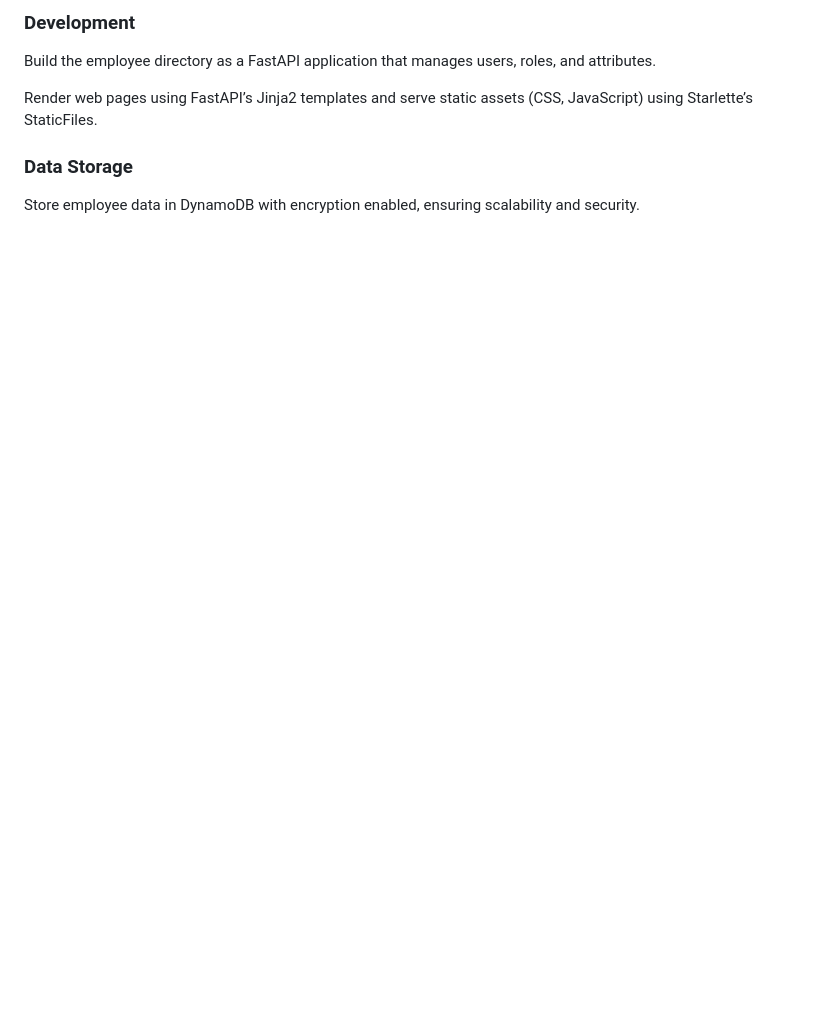
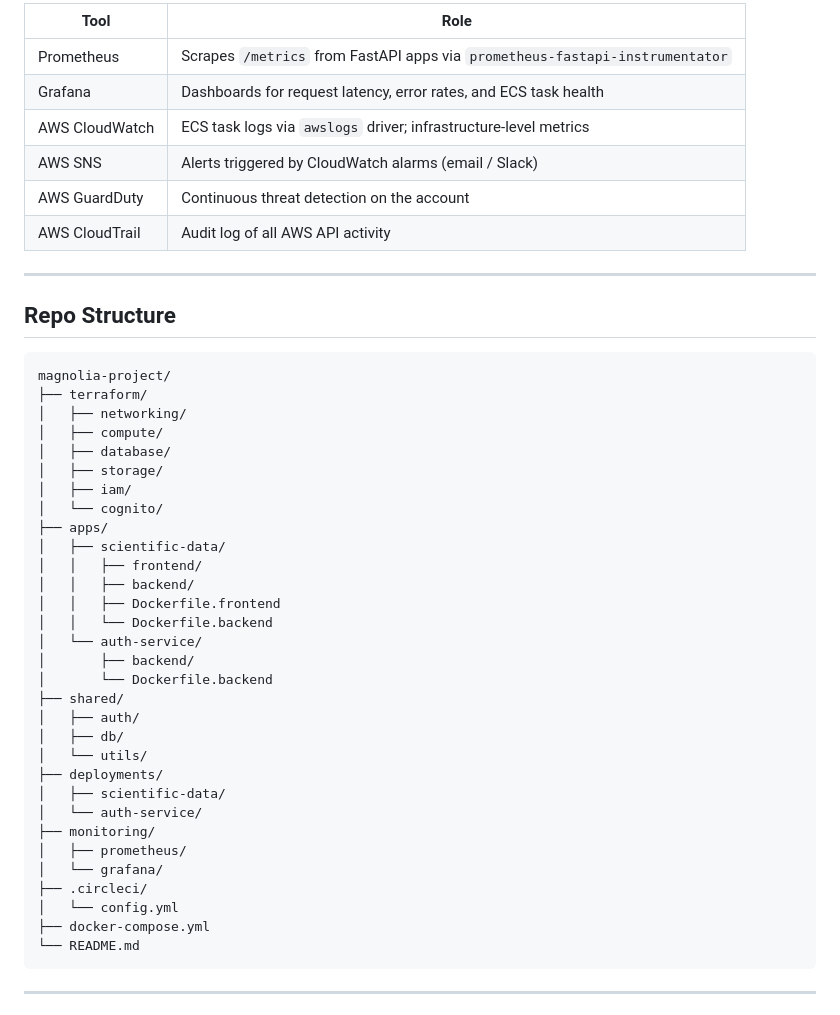
Before and after one commit to dgaliata/The-Magnolia-Project, a Markdown page: README.md, the part around one of its changes. GitHub-like rendering; blank space fills up the shorter version.

````diff
--- a/README.md
+++ b/README.md
@@ -75,11 +119,50 @@ Integrate security scans and best practices checks within the CI/CD pipelines.
 
-### Development
+| Tool | Role |
+|---|---|
+| Prometheus | Scrapes `/metrics` from FastAPI apps via `prometheus-fastapi-instrumentator` |
+| Grafana | Dashboards for request latency, error rates, and ECS task health |
+| AWS CloudWatch | ECS task logs via `awslogs` driver; infrastructure-level metrics |
+| AWS SNS | Alerts triggered by CloudWatch alarms (email / Slack) |
+| AWS GuardDuty | Continuous threat detection on the account |
+| AWS CloudTrail | Audit log of all AWS API activity |
 
-Build the employee directory as a FastAPI application that manages users, roles, and attributes.
+---
 
-Render web pages using FastAPI’s Jinja2 templates and serve static assets (CSS, JavaScript) using Starlette’s StaticFiles.
+## Repo Structure
 
-### Data Storage
+```
+magnolia-project/
+├── terraform/
+│   ├── networking/
+│   ├── compute/
+│   ├── database/
+│   ├── storage/
+│   ├── iam/
+│   └── cognito/
+├── apps/
+│   ├── scientific-data/
+│   │   ├── frontend/
+│   │   ├── backend/
+│   │   ├── Dockerfile.frontend
+│   │   └── Dockerfile.backend
+│   └── auth-service/
+│       ├── backend/
+│       └── Dockerfile.backend
+├── shared/
+│   ├── auth/
+│   ├── db/
+│   └── utils/
+├── deployments/
+│   ├── scientific-data/
+│   └── auth-service/
+├── monitoring/
+│   ├── prometheus/
+│   └── grafana/
+├── .circleci/
+│   └── config.yml
+├── docker-compose.yml
+└── README.md
+```
 
-Store employee data in DynamoDB with encryption enabled, ensuring scalability and security.
+---
 
````
Also changed, not shown: other parts of README.md (+109 -82 lines).
